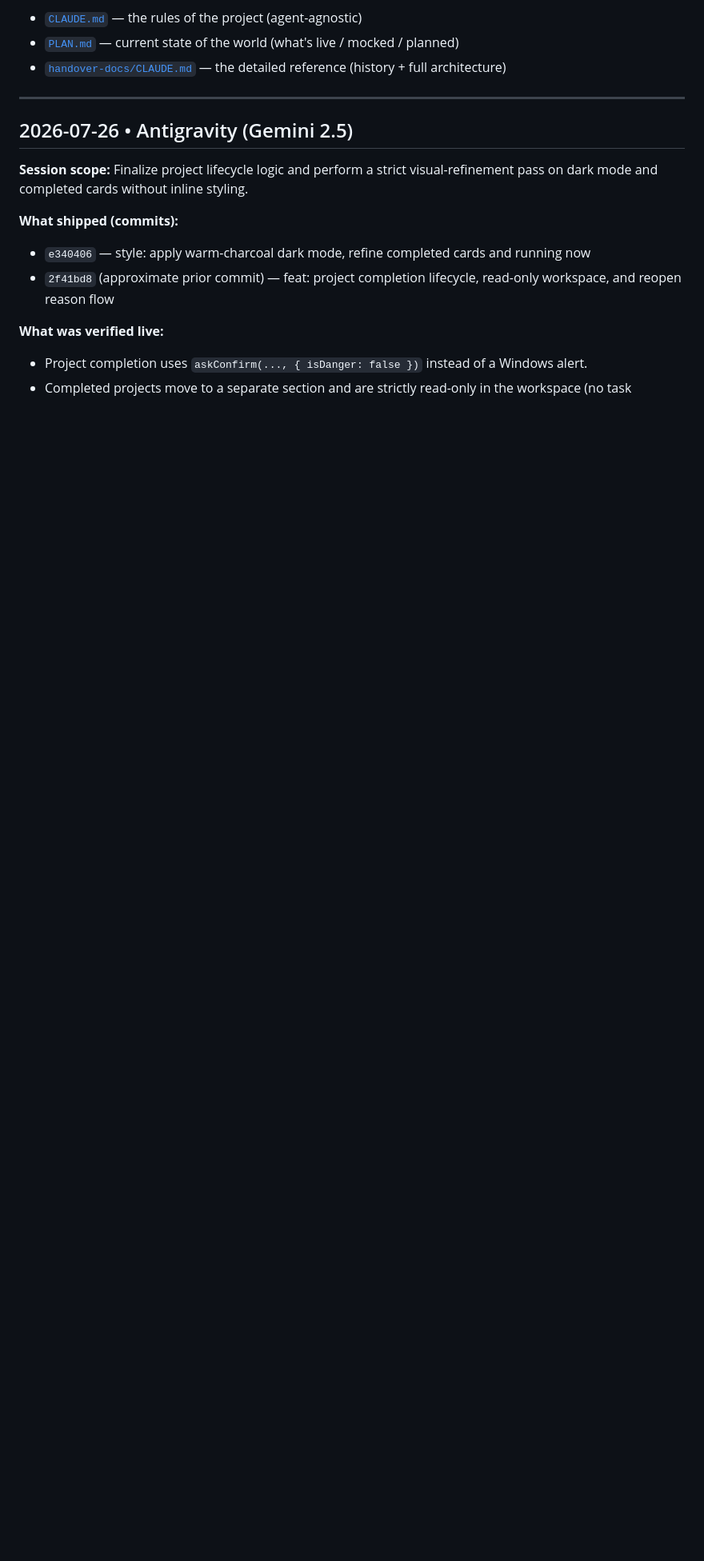
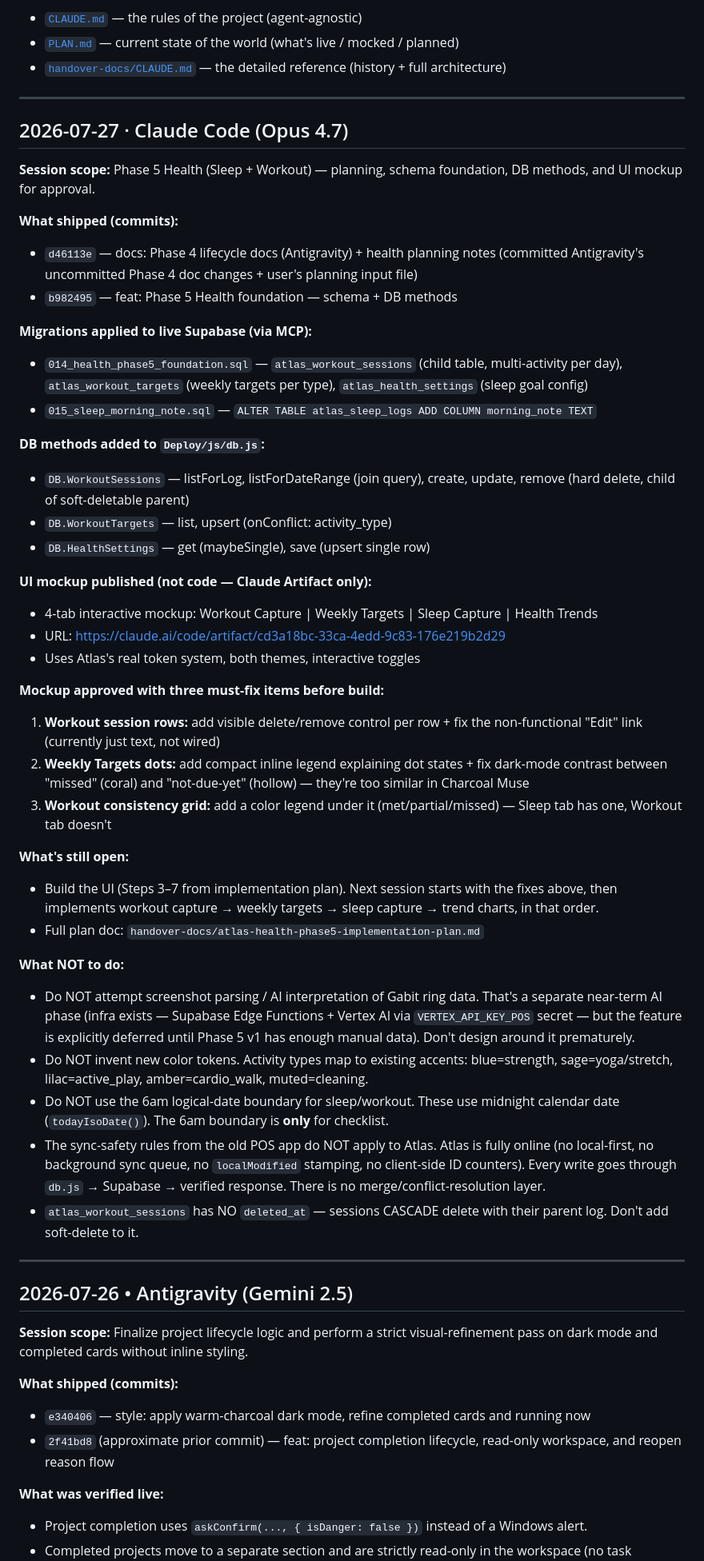
Before and after one commit to Abhishek-POSdesign/POS-Atlas, a Markdown page: SESSION_LOG.md, the part around the change. Shown at 80% size. GitHub-like rendering; blank space fills up the shorter version.

Commit message:
docs: session log entry for Phase 5 foundation (2026-07-27)
Schema, DB methods, mockup approved with 3 fixes noted.
Handover context for next agent session.

Co-Authored-By: Claude Opus 4.7 <noreply@anthropic.com>

```diff
--- a/SESSION_LOG.md
+++ b/SESSION_LOG.md
@@ -29,6 +29,46 @@ Companion docs sit beside this one:
 - [`CLAUDE.md`](CLAUDE.md) — the rules of the project (agent-agnostic)
 - [`PLAN.md`](PLAN.md) — current state of the world (what's live / mocked / planned)
 - [`handover-docs/CLAUDE.md`](handover-docs/CLAUDE.md) — the detailed reference (history + full architecture)
+
+---
+
+## 2026-07-27 · Claude Code (Opus 4.7)
+
+**Session scope:** Phase 5 Health (Sleep + Workout) — planning, schema foundation, DB methods, and UI mockup for approval.
+
+**What shipped (commits):**
+- `d46113e` — docs: Phase 4 lifecycle docs (Antigravity) + health planning notes (committed Antigravity's uncommitted Phase 4 doc changes + user's planning input file)
+- `b982495` — feat: Phase 5 Health foundation — schema + DB methods
+
+**Migrations applied to live Supabase (via MCP):**
+- `014_health_phase5_foundation.sql` — `atlas_workout_sessions` (child table, multi-activity per day), `atlas_workout_targets` (weekly targets per type), `atlas_health_settings` (sleep goal config)
+- `015_sleep_morning_note.sql` — `ALTER TABLE atlas_sleep_logs ADD COLUMN morning_note TEXT`
+
+**DB methods added to `Deploy/js/db.js`:**
+- `DB.WorkoutSessions` — listForLog, listForDateRange (join query), create, update, remove (hard delete, child of soft-deletable parent)
+- `DB.WorkoutTargets` — list, upsert (onConflict: activity_type)
+- `DB.HealthSettings` — get (maybeSingle), save (upsert single row)
+
+**UI mockup published (not code — Claude Artifact only):**
+- 4-tab interactive mockup: Workout Capture | Weekly Targets | Sleep Capture | Health Trends
+- URL: https://claude.ai/code/artifact/cd3a18bc-33ca-4edd-9c83-176e219b2d29
+- Uses Atlas's real token system, both themes, interactive toggles
+
+**Mockup approved with three must-fix items before build:**
+1. **Workout session rows:** add visible delete/remove control per row + fix the non-functional "Edit" link (currently just text, not wired)
+2. **Weekly Targets dots:** add compact inline legend explaining dot states + fix dark-mode contrast between "missed" (coral) and "not-due-yet" (hollow) — they're too similar in Charcoal Muse
+3. **Workout consistency grid:** add a color legend under it (met/partial/missed) — Sleep tab has one, Workout tab doesn't
+
+**What's still open:**
+- Build the UI (Steps 3–7 from implementation plan). Next session starts with the fixes above, then implements workout capture → weekly targets → sleep capture → trend charts, in that order.
+- Full plan doc: `handover-docs/atlas-health-phase5-implementation-plan.md`
+
+**What NOT to do:**
+- Do NOT attempt screenshot parsing / AI interpretation of Gabit ring data. That's a separate near-term AI phase (infra exists — Supabase Edge Functions + Vertex AI via `VERTEX_API_KEY_POS` secret — but the feature is explicitly deferred until Phase 5 v1 has enough manual data). Don't design around it prematurely.
+- Do NOT invent new color tokens. Activity types map to existing accents: blue=strength, sage=yoga/stretch, lilac=active_play, amber=cardio_walk, muted=cleaning.
+- Do NOT use the 6am logical-date boundary for sleep/workout. These use midnight calendar date (`todayIsoDate()`). The 6am boundary is **only** for checklist.
+- The sync-safety rules from the old POS app do NOT apply to Atlas. Atlas is fully online (no local-first, no background sync queue, no `localModified` stamping, no client-side ID counters). Every write goes through `db.js` → Supabase → verified response. There is no merge/conflict-resolution layer.
+- `atlas_workout_sessions` has NO `deleted_at` — sessions CASCADE delete with their parent log. Don't add soft-delete to it.
 
 ---
 
```
